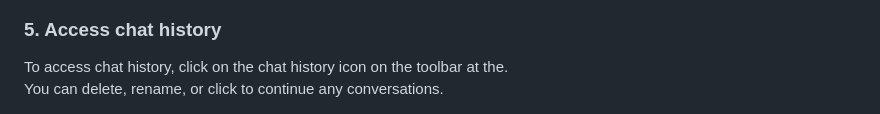
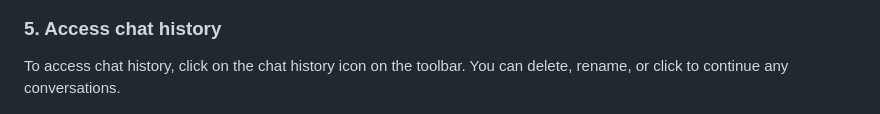
Before and after one commit to vinhnguyen0112/Briefly, a Markdown page: README.md, the part around the change. Rendered like a GitHub page.

```diff
--- a/README.md
+++ b/README.md
@@ -170,7 +170,7 @@ A feedback panel will appear, where you can rate and add comments.
 
 ### 5. Access chat history
 
-To access chat history, click on the chat history icon on the toolbar at the.
+To access chat history, click on the chat history icon on the toolbar.
 You can delete, rename, or click to continue any conversations.
 
   <img src="assets/History.png" alt="History tab" width="350"/>
```
